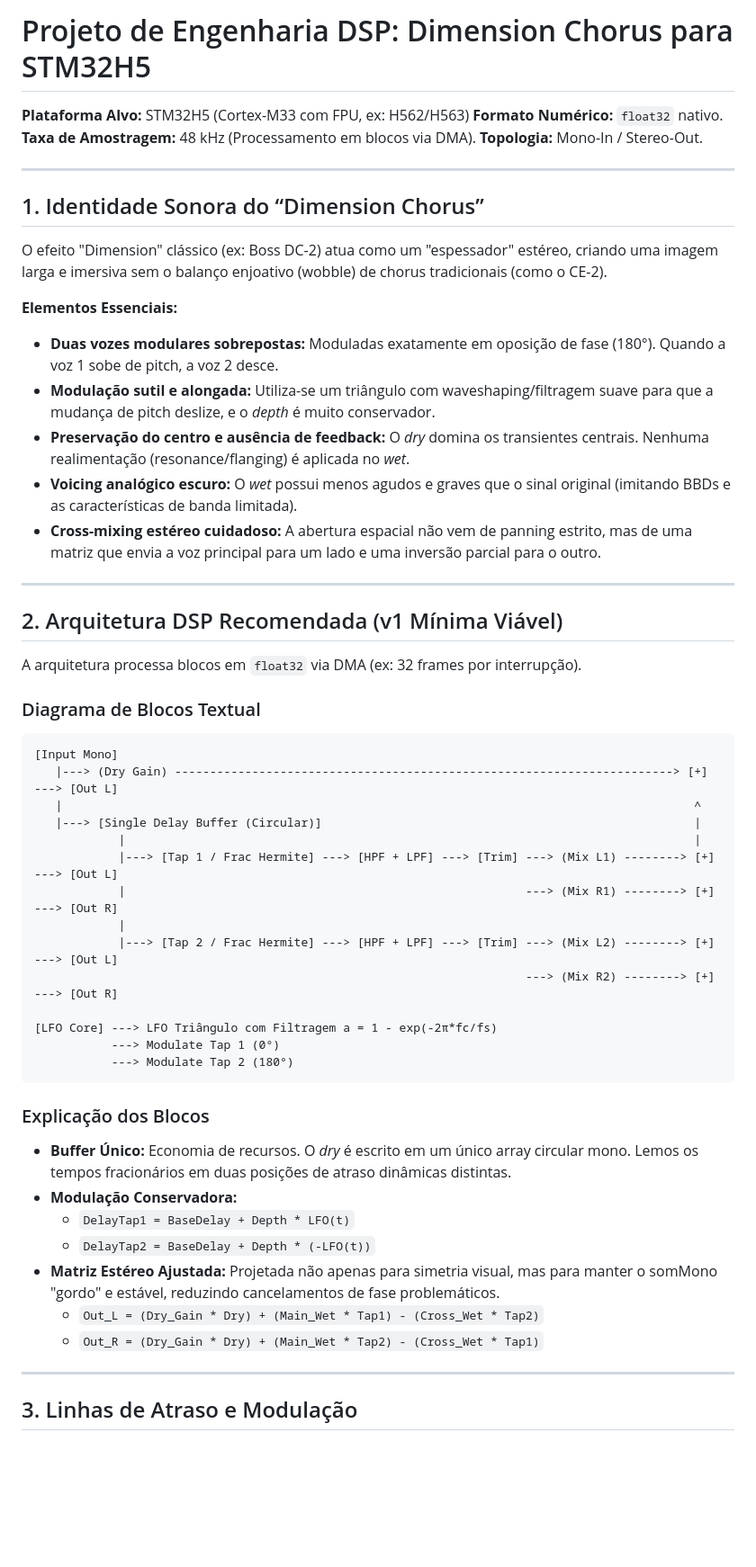
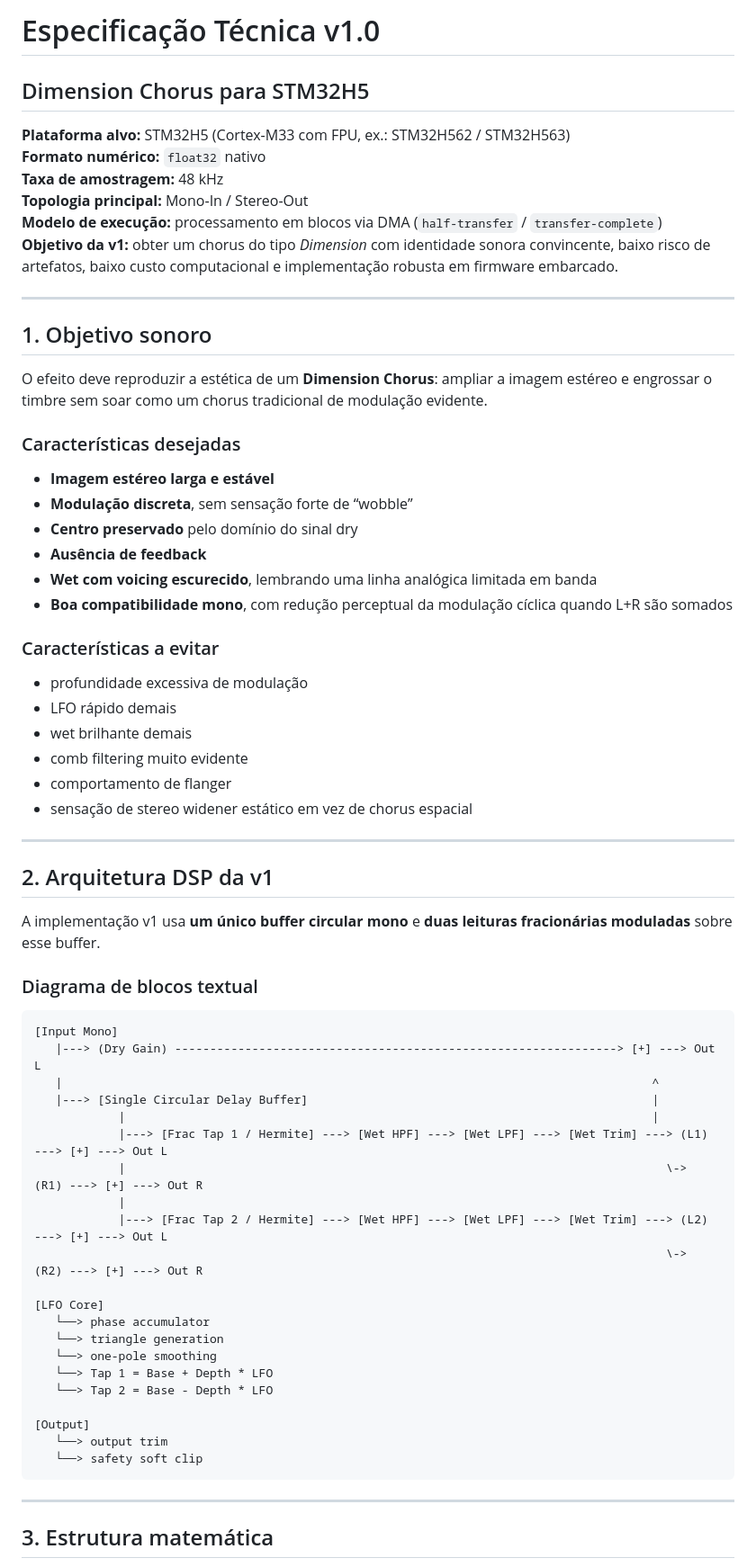
Before and after one commit to ovelhaaa/dimensionH5, a Markdown page: dimension_chorus_stm32h5.md, the part around one of its changes. Shown at 90% size. Rendered like a GitHub page; blank space fills up the shorter version.

Commit message:
Atualizar o dimension_chorus_stm32h5.md

````diff
--- a/dimension_chorus_stm32h5.md
+++ b/dimension_chorus_stm32h5.md
@@ -1,57 +1,68 @@
-# Projeto de Engenharia DSP: Dimension Chorus para STM32H5
+# Especificação Técnica v1.0
+## Dimension Chorus para STM32H5
 
-**Plataforma Alvo:** STM32H5 (Cortex-M33 com FPU, ex: H562/H563)
-**Formato Numérico:** `float32` nativo.
-**Taxa de Amostragem:** 48 kHz (Processamento em blocos via DMA).
-**Topologia:** Mono-In / Stereo-Out.
+**Plataforma alvo:** STM32H5 (Cortex-M33 com FPU, ex.: STM32H562 / STM32H563)
+**Formato numérico:** `float32` nativo
+**Taxa de amostragem:** 48 kHz
+**Topologia principal:** Mono-In / Stereo-Out
+**Modelo de execução:** processamento em blocos via DMA (`half-transfer` / `transfer-complete`)
+**Objetivo da v1:** obter um chorus do tipo *Dimension* com identidade sonora convincente, baixo risco de artefatos, baixo custo computacional e implementação robusta em firmware embarcado.
 
 ---
 
-## 1. Identidade Sonora do “Dimension Chorus”
+## 1. Objetivo sonoro
 
-O efeito "Dimension" clássico (ex: Boss DC-2) atua como um "espessador" estéreo, criando uma imagem larga e imersiva sem o balanço enjoativo (wobble) de chorus tradicionais (como o CE-2).
+O efeito deve reproduzir a estética de um **Dimension Chorus**: ampliar a imagem estéreo e engrossar o timbre sem soar como um chorus tradicional de modulação evidente.
 
-**Elementos Essenciais:**
-*   **Duas vozes modulares sobrepostas:** Moduladas exatamente em oposição de fase (180°). Quando a voz 1 sobe de pitch, a voz 2 desce.
-*   **Modulação sutil e alongada:** Utiliza-se um triângulo com waveshaping/filtragem suave para que a mudança de pitch deslize, e o *depth* é muito conservador.
-*   **Preservação do centro e ausência de feedback:** O *dry* domina os transientes centrais. Nenhuma realimentação (resonance/flanging) é aplicada no *wet*.
-*   **Voicing analógico escuro:** O *wet* possui menos agudos e graves que o sinal original (imitando BBDs e as características de banda limitada).
-*   **Cross-mixing estéreo cuidadoso:** A abertura espacial não vem de panning estrito, mas de uma matriz que envia a voz principal para um lado e uma inversão parcial para o outro.
+### Características desejadas
+- **Imagem estéreo larga e estável**
+- **Modulação discreta**, sem sensação forte de “wobble”
+- **Centro preservado** pelo domínio do sinal dry
+- **Ausência de feedback**
+- **Wet com voicing escurecido**, lembrando uma linha analógica limitada em banda
+- **Boa compatibilidade mono**, com redução perceptual da modulação cíclica quando L+R são somados
+
+### Características a evitar
+- profundidade excessiva de modulação
+- LFO rápido demais
+- wet brilhante demais
+- comb filtering muito evidente
+- comportamento de flanger
+- sensação de stereo widener estático em vez de chorus espacial
 
 ---
 
-## 2. Arquitetura DSP Recomendada (v1 Mínima Viável)
+## 2. Arquitetura DSP da v1
 
-A arquitetura processa blocos em `float32` via DMA (ex: 32 frames por interrupção).
+A implementação v1 usa **um único buffer circular mono** e **duas leituras fracionárias moduladas** sobre esse buffer.
 
-### Diagrama de Blocos Textual
+### Diagrama de blocos textual
+
 ```text
 [Input Mono]
-   |---> (Dry Gain) -----------------------------------------------------------------------> [+] ---> [Out L]
-   |                                                                                          ^
-   |---> [Single Delay Buffer (Circular)]                                                     |
-            |                                                                                 |
-            |---> [Tap 1 / Frac Hermite] ---> [HPF + LPF] ---> [Trim] ---> (Mix L1) --------> [+] ---> [Out L]
-            |                                                         ---> (Mix R1) --------> [+] ---> [Out R]
+   |---> (Dry Gain) ---------------------------------------------------------------> [+] ---> Out L
+   |                                                                                    ^
+   |---> [Single Circular Delay Buffer]                                                 |
+            |                                                                           |
+            |---> [Frac Tap 1 / Hermite] ---> [Wet HPF] ---> [Wet LPF] ---> [Wet Trim] ---> (L1) ---> [+] ---> Out L
+            |                                                                             \-> (R1) ---> [+] ---> Out R
             |
-            |---> [Tap 2 / Frac Hermite] ---> [HPF + LPF] ---> [Trim] ---> (Mix L2) --------> [+] ---> [Out L]
-                                                                      ---> (Mix R2) --------> [+] ---> [Out R]
+            |---> [Frac Tap 2 / Hermite] ---> [Wet HPF] ---> [Wet LPF] ---> [Wet Trim] ---> (L2) ---> [+] ---> Out L
+                                                                                          \-> (R2) ---> [+] ---> Out R
 
-[LFO Core] ---> LFO Triângulo com Filtragem a = 1 - exp(-2π*fc/fs)
-           ---> Modulate Tap 1 (0°)
-           ---> Modulate Tap 2 (180°)
+[LFO Core]
+   └──> phase accumulator
+   └──> triangle generation
+   └──> one-pole smoothing
+   └──> Tap 1 = Base + Depth * LFO
+   └──> Tap 2 = Base - Depth * LFO
+
+[Output]
+   └──> output trim
+   └──> safety soft clip
 ```
-
-### Explicação dos Blocos
-*   **Buffer Único:** Economia de recursos. O *dry* é escrito em um único array circular mono. Lemos os tempos fracionários em duas posições de atraso dinâmicas distintas.
-*   **Modulação Conservadora:**
-    *   `DelayTap1 = BaseDelay + Depth * LFO(t)`
-    *   `DelayTap2 = BaseDelay + Depth * (-LFO(t))`
-*   **Matriz Estéreo Ajustada:** Projetada não apenas para simetria visual, mas para manter o somMono "gordo" e estável, reduzindo cancelamentos de fase problemáticos.
-    *   `Out_L = (Dry_Gain * Dry) + (Main_Wet * Tap1) - (Cross_Wet * Tap2)`
-    *   `Out_R = (Dry_Gain * Dry) + (Main_Wet * Tap2) - (Cross_Wet * Tap1)`
 
 ---
 
-## 3. Linhas de Atraso e Modulação
+## 3. Estrutura matemática
 
````
Also changed, not shown: other parts of dimension_chorus_stm32h5.md (+550 -104 lines).
